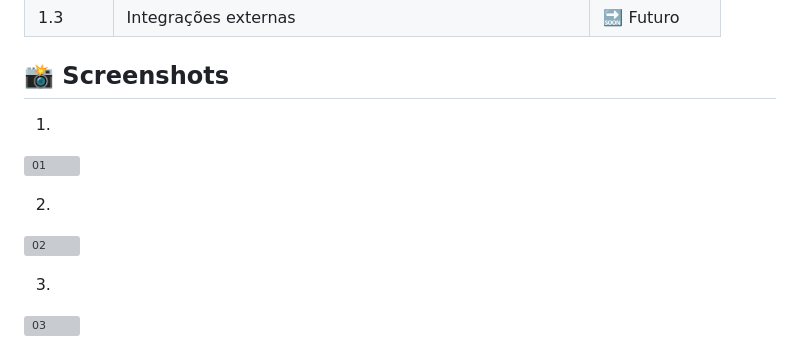
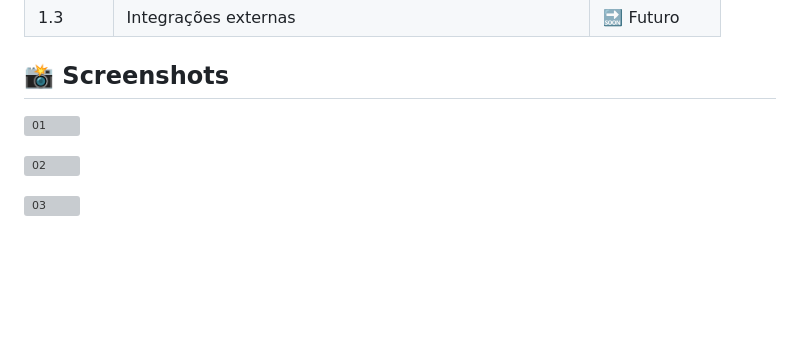
Before and after one commit to pablosantos01/sistema-helpdesk, a Markdown page: README.md, the part around the change printed below. Rendered like a GitHub page; blank space fills up the shorter version; grey boxes are pictures that could not be loaded.

```diff
--- a/README.md
+++ b/README.md
@@ -113,11 +113,8 @@ Sistema Help Desk/
 
 ## 📸 Screenshots
 
-01.
 ![01](https://github.com/user-attachments/assets/65d80841-599a-416e-92c8-e9c21f019512)
 
-02.
 ![02](https://github.com/user-attachments/assets/c34cc90b-ee1f-4baf-8a3c-b9263232ec2b)
 
-03.
 ![03](https://github.com/user-attachments/assets/18486b8c-99f8-4deb-ac51-231afa9707d0)
```
Also changed, not shown: other parts of README.md (+2 -0 lines).
